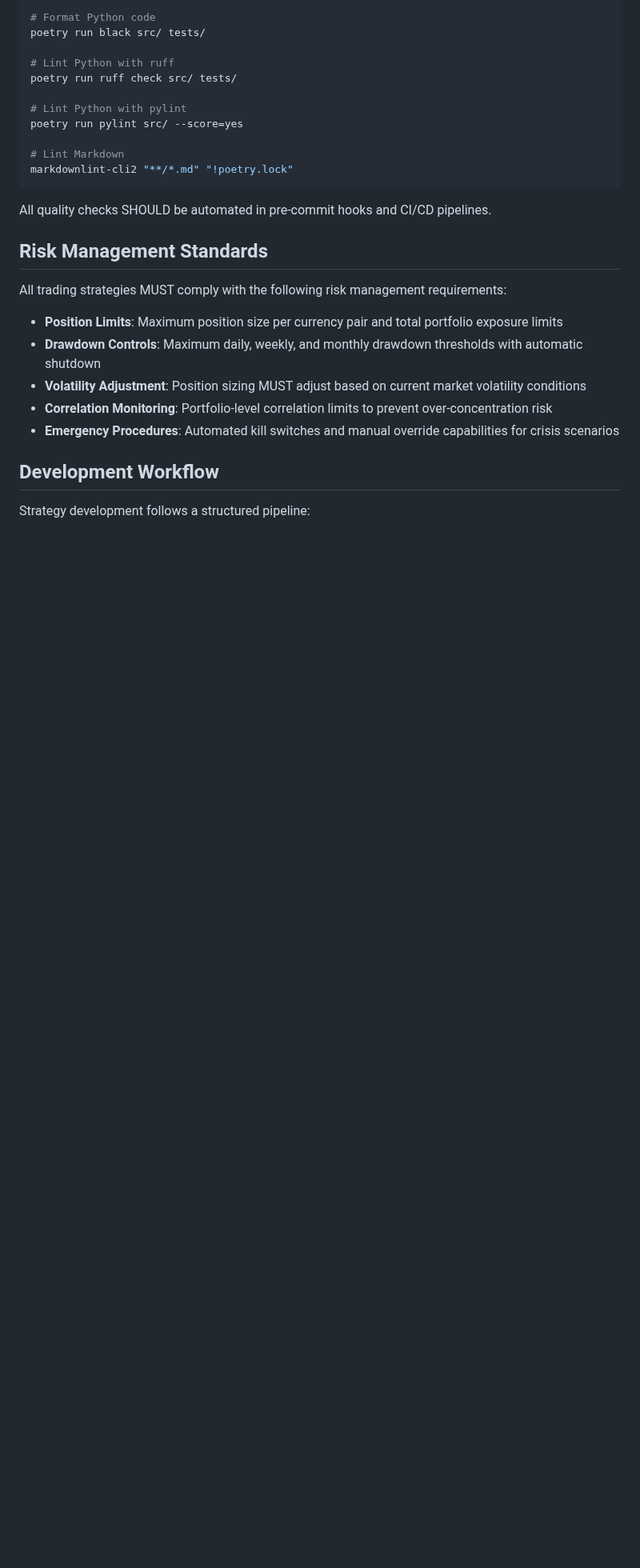
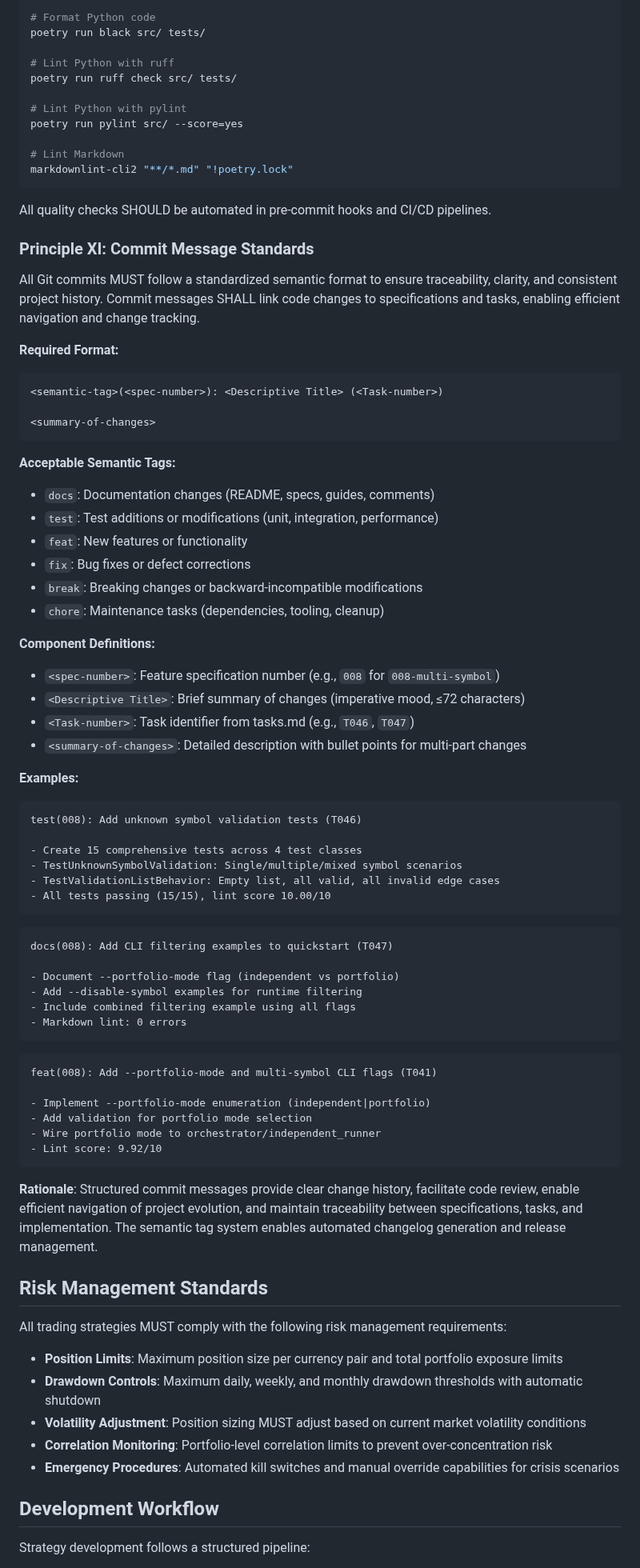
Before and after one commit to Gitchegumi/quantpipe, a Markdown page: .specify/memory/constitution.md, the part around one of its changes. Shown at 80% size. Drawn GitHub-style; blank space fills up the shorter version.

````diff
--- a/.specify/memory/constitution.md
+++ b/.specify/memory/constitution.md
@@ -202,6 +202,65 @@ markdownlint-cli2 "**/*.md" "!poetry.lock"
 
 All quality checks SHOULD be automated in pre-commit hooks and CI/CD pipelines.
 
+### Principle XI: Commit Message Standards
+
+All Git commits MUST follow a standardized semantic format to ensure traceability, clarity, and consistent project history. Commit messages SHALL link code changes to specifications and tasks, enabling efficient navigation and change tracking.
+
+**Required Format:**
+
+```text
+<semantic-tag>(<spec-number>): <Descriptive Title> (<Task-number>)
+
+<summary-of-changes>
+```
+
+**Acceptable Semantic Tags:**
+
+- `docs`: Documentation changes (README, specs, guides, comments)
+- `test`: Test additions or modifications (unit, integration, performance)
+- `feat`: New features or functionality
+- `fix`: Bug fixes or defect corrections
+- `break`: Breaking changes or backward-incompatible modifications
+- `chore`: Maintenance tasks (dependencies, tooling, cleanup)
+
+**Component Definitions:**
+
+- `<spec-number>`: Feature specification number (e.g., `008` for `008-multi-symbol`)
+- `<Descriptive Title>`: Brief summary of changes (imperative mood, ≤72 characters)
+- `<Task-number>`: Task identifier from tasks.md (e.g., `T046`, `T047`)
+- `<summary-of-changes>`: Detailed description with bullet points for multi-part changes
+
+**Examples:**
+
+```text
+test(008): Add unknown symbol validation tests (T046)
+
+- Create 15 comprehensive tests across 4 test classes
+- TestUnknownSymbolValidation: Single/multiple/mixed symbol scenarios
+- TestValidationListBehavior: Empty list, all valid, all invalid edge cases
+- All tests passing (15/15), lint score 10.00/10
+```
+
+```text
+docs(008): Add CLI filtering examples to quickstart (T047)
+
+- Document --portfolio-mode flag (independent vs portfolio)
+- Add --disable-symbol examples for runtime filtering
+- Include combined filtering example using all flags
+- Markdown lint: 0 errors
+```
+
+```text
+feat(008): Add --portfolio-mode and multi-symbol CLI flags (T041)
+
+- Implement --portfolio-mode enumeration (independent|portfolio)
+- Add validation for portfolio mode selection
+- Wire portfolio mode to orchestrator/independent_runner
+- Lint score: 9.92/10
+```
+
+**Rationale**: Structured commit messages provide clear change history, facilitate code review, enable efficient navigation of project evolution, and maintain traceability between specifications, tasks, and implementation. The semantic tag system enables automated changelog generation and release management.
+
 ## Risk Management Standards
 
 All trading strategies MUST comply with the following risk management requirements:
````
Also changed, not shown: other parts of .specify/memory/constitution.md (+16 -43 lines), .github/copilot-instructions.md (+7 -0 lines).
